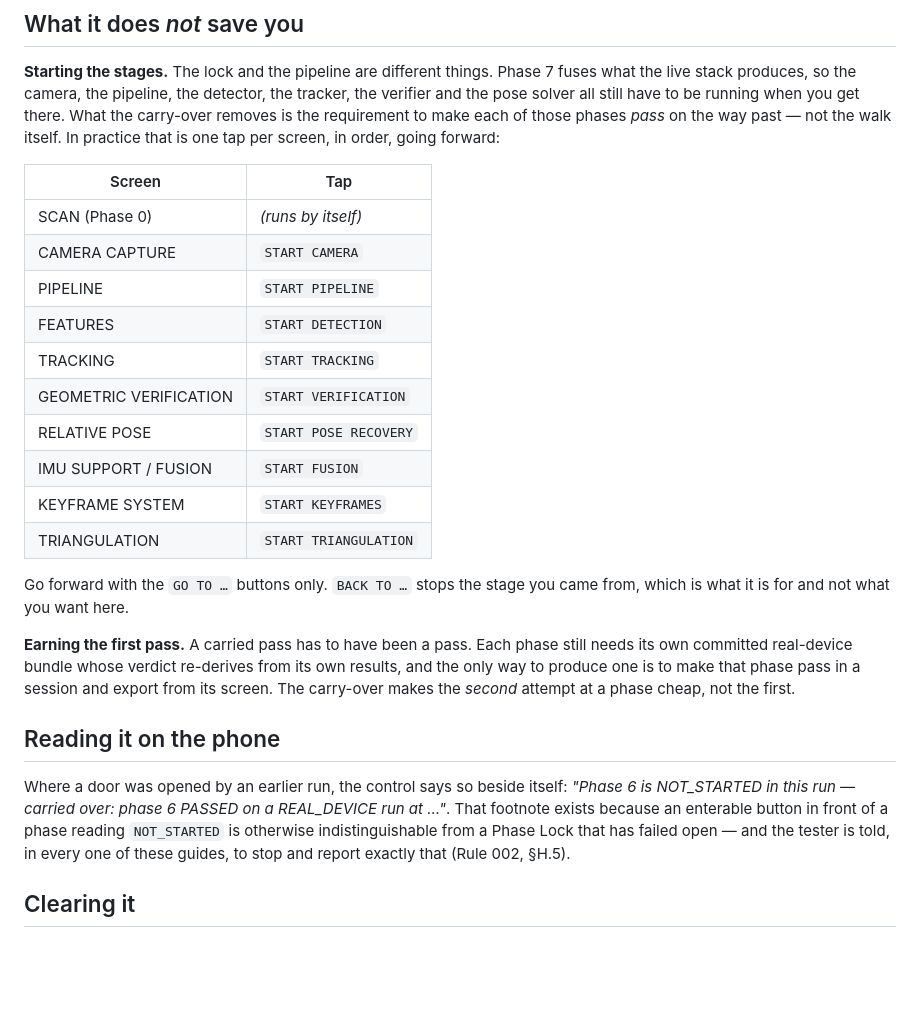
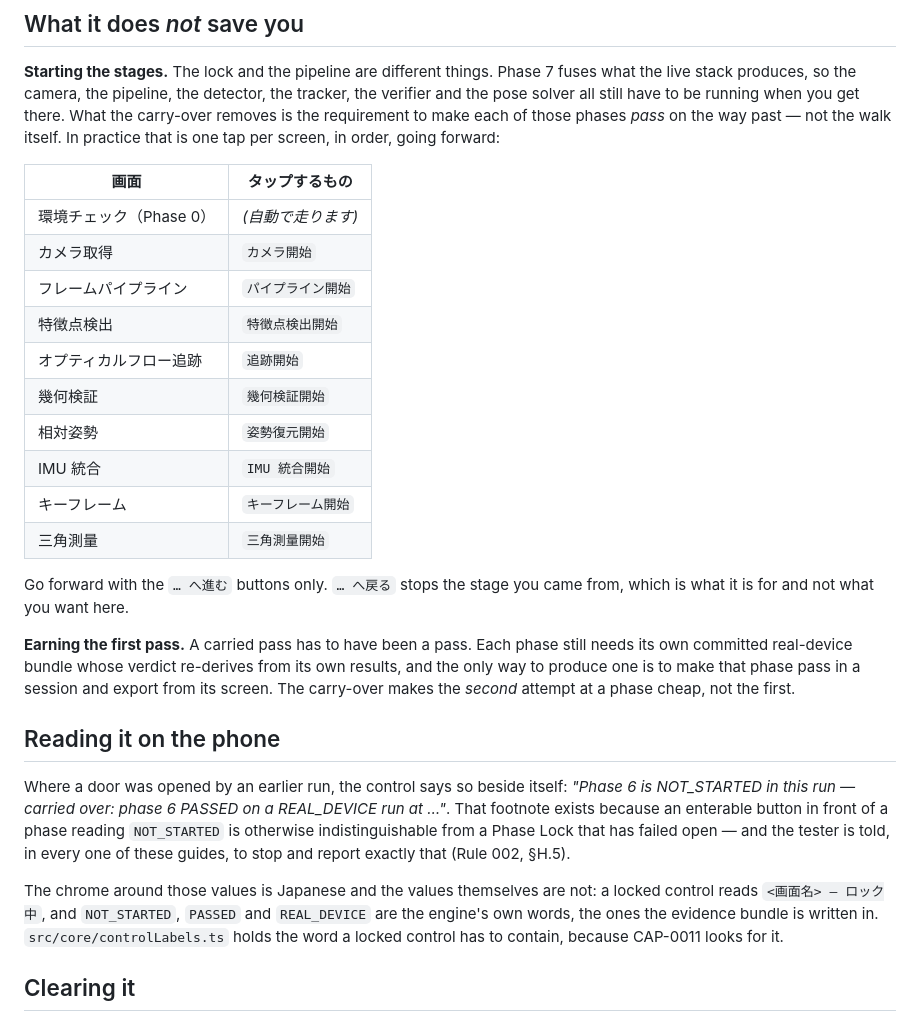
Before and after one commit to hsgwyuki0429-design/world-kit, a Markdown page: docs/PHASE-LOCK-CARRY-OVER.md, the part around the change. GitHub-like rendering; blank space fills up the shorter version.

Commit message:
Say the buttons by the names they now have
`PHASE-LOCK-CARRY-OVER.md` is an operating instruction — it tells a tester which control to
tap on each screen on the way to the phase they came for — and it was still naming controls
in English two commits after the chrome stopped having them. It was missed because the
translation pass globbed `docs/phase*/HOW-TO-RUN-DEVICE-TEST.md` and this file is a level up.

README's one present-tense claim about the start control moves with it, and both now say
where the words a locked control is checked against actually live.

What is deliberately left in English: the evidence bundles and their READMEs, which record
what a screen said on the day it was run and may not be rewritten; PHASE-STATUS's historical
entries, which quote past failure messages verbatim; and phase0/TEST-PLAN.md, committed
before its implementation under §29.

Co-Authored-By: Claude Opus 5 <noreply@anthropic.com>
Claude-Session: https://claude.ai/code/session_01H4vgS9FnkLFNRG24EQrBiU

```diff
--- a/docs/PHASE-LOCK-CARRY-OVER.md
+++ b/docs/PHASE-LOCK-CARRY-OVER.md
@@ -90,20 +90,20 @@ pose solver all still have to be running when you get there. What the carry-over
 requirement to make each of those phases *pass* on the way past — not the walk itself. In
 practice that is one tap per screen, in order, going forward:
 
-| Screen | Tap |
+| 画面 | タップするもの |
 | --- | --- |
-| SCAN (Phase 0) | *(runs by itself)* |
-| CAMERA CAPTURE | `START CAMERA` |
-| PIPELINE | `START PIPELINE` |
-| FEATURES | `START DETECTION` |
-| TRACKING | `START TRACKING` |
-| GEOMETRIC VERIFICATION | `START VERIFICATION` |
-| RELATIVE POSE | `START POSE RECOVERY` |
-| IMU SUPPORT / FUSION | `START FUSION` |
-| KEYFRAME SYSTEM | `START KEYFRAMES` |
-| TRIANGULATION | `START TRIANGULATION` |
+| 環境チェック（Phase 0） | *(自動で走ります)* |
+| カメラ取得 | `カメラ開始` |
+| フレームパイプライン | `パイプライン開始` |
+| 特徴点検出 | `特徴点検出開始` |
+| オプティカルフロー追跡 | `追跡開始` |
+| 幾何検証 | `幾何検証開始` |
+| 相対姿勢 | `姿勢復元開始` |
+| IMU 統合 | `IMU 統合開始` |
+| キーフレーム | `キーフレーム開始` |
+| 三角測量 | `三角測量開始` |
 
-Go forward with the `GO TO …` buttons only. `BACK TO …` stops the stage you came from, which is
+Go forward with the `… へ進む` buttons only. `… へ戻る` stops the stage you came from, which is
 what it is for and not what you want here.
 
 **Earning the first pass.** A carried pass has to have been a pass. Each phase still needs its own
@@ -119,6 +119,11 @@ exists because an enterable button in front of a phase reading `NOT_STARTED` is
 indistinguishable from a Phase Lock that has failed open — and the tester is told, in every one of
 these guides, to stop and report exactly that (Rule 002, §H.5).
 
+The chrome around those values is Japanese and the values themselves are not: a locked control
+reads `<画面名> — ロック中`, and `NOT_STARTED`, `PASSED` and `REAL_DEVICE` are the engine's own
+words, the ones the evidence bundle is written in. `src/core/controlLabels.ts` holds the word a
+locked control has to contain, because CAP-0011 looks for it.
+
 ## Clearing it
 
 Clear the site's data in Safari (Settings → Safari → Advanced → Website Data, or a private tab),
```
Also changed, not shown: README.md (+4 -3 lines).
